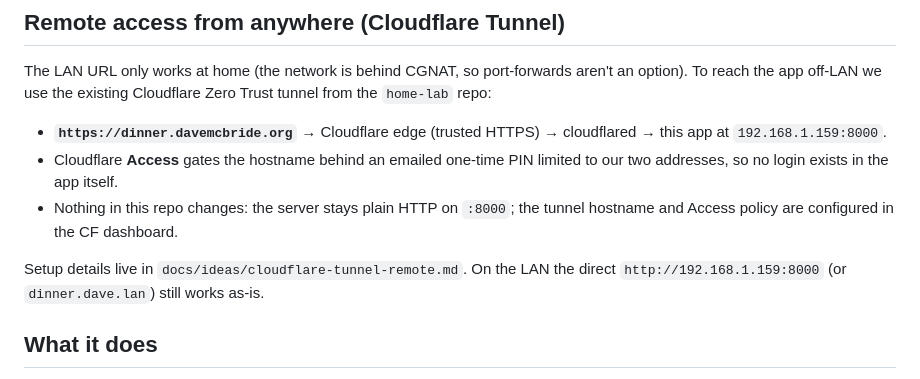
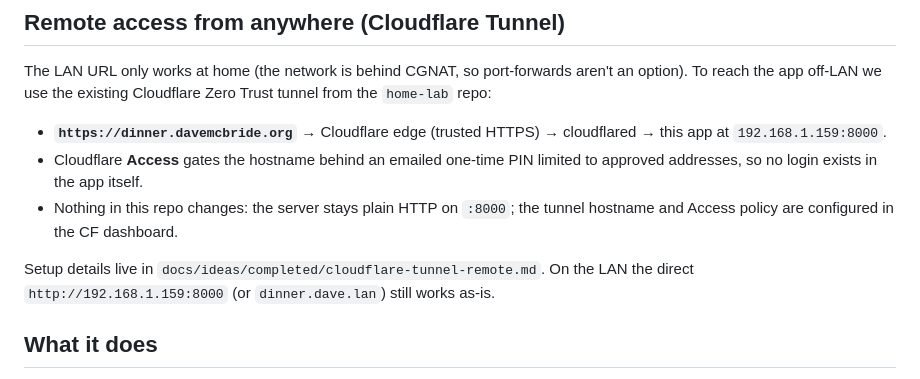
Before and after one commit to davemcbride/dinner-helper, a Markdown page: README.md, the part around the change. GitHub-like rendering.

Commit message:
Complete Cloudflare Tunnel remote access doc and README notes

```diff
--- a/README.md
+++ b/README.md
@@ -63,12 +63,13 @@ Zero Trust tunnel from the `home-lab` repo:
 - **`https://dinner.davemcbride.org`** → Cloudflare edge (trusted HTTPS) →
   cloudflared → this app at `192.168.1.159:8000`.
 - Cloudflare **Access** gates the hostname behind an emailed one-time PIN
-  limited to our two addresses, so no login exists in the app itself.
+  limited to approved addresses, so no login exists in the app itself.
 - Nothing in this repo changes: the server stays plain HTTP on `:8000`; the
   tunnel hostname and Access policy are configured in the CF dashboard.
 
-Setup details live in `docs/ideas/cloudflare-tunnel-remote.md`. On the LAN the
-direct `http://192.168.1.159:8000` (or `dinner.dave.lan`) still works as-is.
+Setup details live in `docs/ideas/completed/cloudflare-tunnel-remote.md`. On
+the LAN the direct `http://192.168.1.159:8000` (or `dinner.dave.lan`) still
+works as-is.
 
 ## What it does
 
```
Also changed, not shown: 2 other files.
